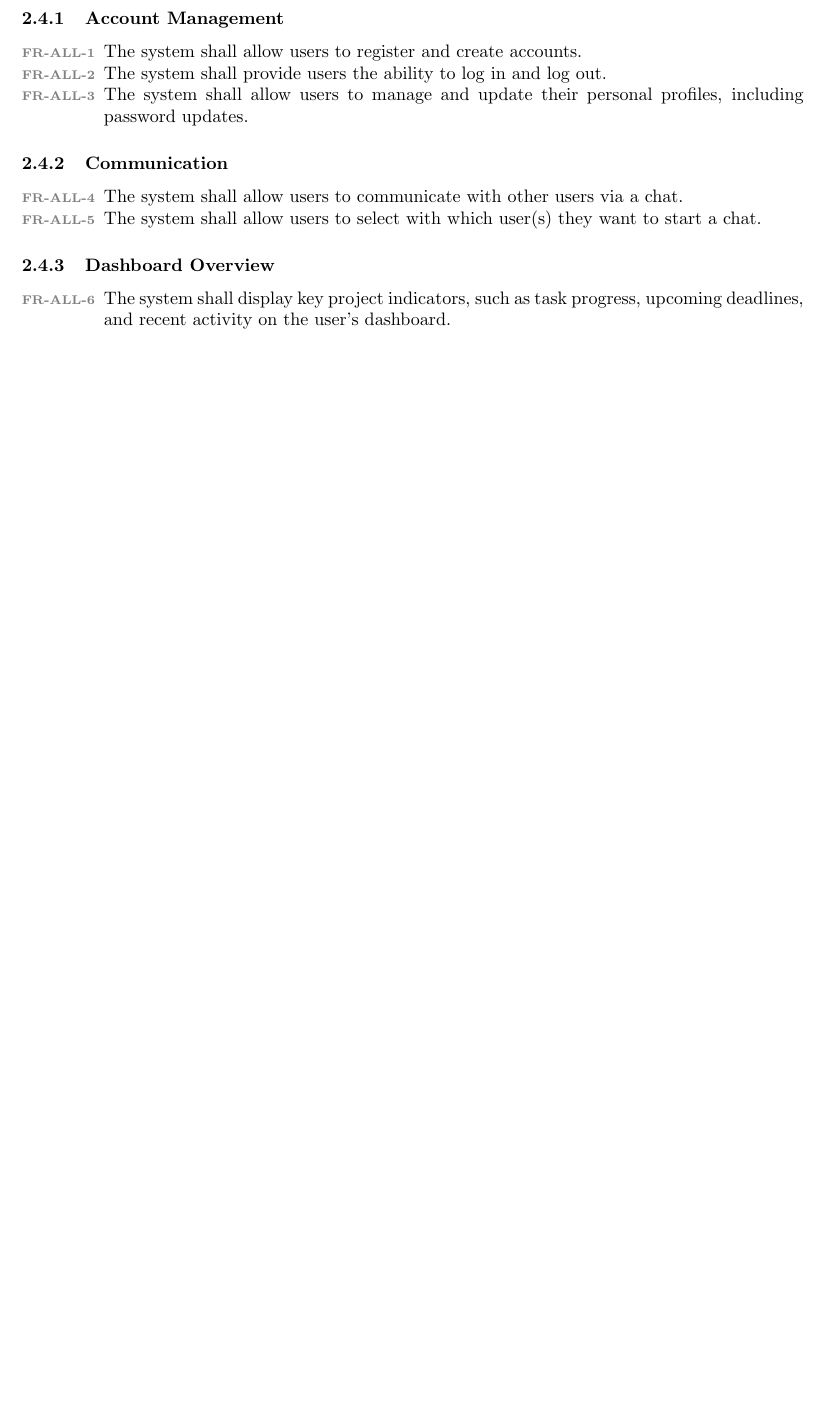
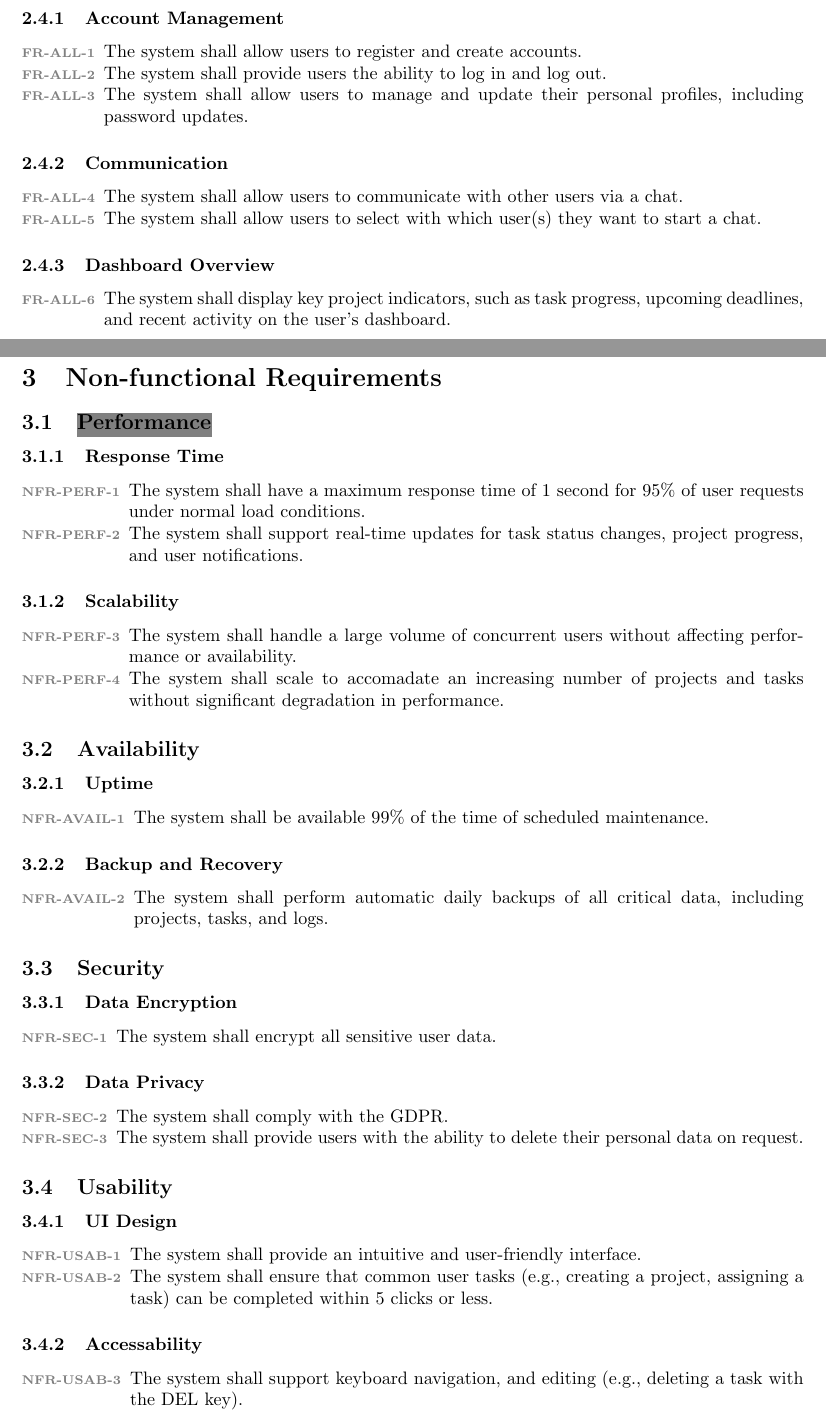
Before and after one commit to Triomphh/coman, a LaTeX document (Documents/SRS.tex): part of page 5 of 6 before the commit and two parts of pages 5 and 6 of 7 after it, the two joined at a grey line, cut so that both start at the same text, the shorter picture padded with empty space. Compiled offline with pdfLaTeX.

Commit message:
Add non-functional requirements to SRS

```diff
--- a/Documents/SRS.tex
+++ b/Documents/SRS.tex
@@ -133,3 +133,54 @@
 
 
     \section{Non-functional Requirements}
+        \subsection{\hl{Performance}}
+            \newcounter{performanceCounter}
+            \subsubsection{Response Time}
+            \begin{enumerate}[label=\scriptsize\textbf{\textcolor{gray}{NFR-PERF-\arabic{performanceCounter}}}, leftmargin=*, itemsep=-4px]
+                \refstepcounter{performanceCounter}\item The system shall have a maximum response time of 1 second for 95\% of user requests under normal load conditions.
+                \refstepcounter{performanceCounter}\item The system shall support real-time updates for task status changes, project progress, and user notifications.
+            \end{enumerate}
+
+            \subsubsection{Scalability}
+            \begin{enumerate}[label=\scriptsize\textbf{\textcolor{gray}{NFR-PERF-\arabic{performanceCounter}}}, leftmargin=*, itemsep=-4px]
+                \refstepcounter{performanceCounter}\item The system shall handle a large volume of concurrent users without affecting performance or availability.
+                \refstepcounter{performanceCounter}\item The system shall scale to accomadate an increasing number of projects and tasks without significant degradation in performance.
+            \end{enumerate}
+
+        \subsection{Availability}
+            \newcounter{availabilityCounter}
+            \subsubsection{Uptime}
+            \begin{enumerate}[label=\scriptsize\textbf{\textcolor{gray}{NFR-AVAIL-\arabic{availabilityCounter}}}, leftmargin=*, itemsep=-4px]
+                \refstepcounter{availabilityCounter}\item The system shall be available 99\% of the time of scheduled maintenance.
+            \end{enumerate}
+
+            \subsubsection{Backup and Recovery}
+            \begin{enumerate}[label=\scriptsize\textbf{\textcolor{gray}{NFR-AVAIL-\arabic{availabilityCounter}}}, leftmargin=*, itemsep=-4px]
+                \refstepcounter{availabilityCounter}\item The system shall perform automatic daily backups of all critical data, including projects, tasks, and logs.
+            \end{enumerate}
+
+        \subsection{Security}
+            \newcounter{securityCounter}
+            \subsubsection{Data Encryption}
+            \begin{enumerate}[label=\scriptsize\textbf{\textcolor{gray}{NFR-SEC-\arabic{securityCounter}}}, leftmargin=*, itemsep=-4px]
+                \refstepcounter{securityCounter}\item The system shall encrypt all sensitive user data.
+            \end{enumerate}
+
+            \subsubsection{Data Privacy}
+            \begin{enumerate}[label=\scriptsize\textbf{\textcolor{gray}{NFR-SEC-\arabic{securityCounter}}}, leftmargin=*, itemsep=-4px]
+                \refstepcounter{securityCounter}\item The system shall comply with the GDPR.
+                \refstepcounter{securityCounter}\item The system shall provide users with the ability to delete their personal data on request.
+            \end{enumerate}
+
+        \subsection{Usability}
+            \newcounter{usabilityCounter}
+            \subsubsection{UI Design}
+            \begin{enumerate}[label=\scriptsize\textbf{\textcolor{gray}{NFR-USAB-\arabic{usabilityCounter}}}, leftmargin=*, itemsep=-4px]
+                \refstepcounter{usabilityCounter}\item The system shall provide an intuitive and user-friendly interface.
+                \refstepcounter{usabilityCounter}\item The system shall ensure that common user tasks (e.g., creating a project, assigning a task) can be completed within 5 clicks or less.
+            \end{enumerate}
+
+            \subsubsection{Accessability}
+            \begin{enumerate}[label=\scriptsize\textbf{\textcolor{gray}{NFR-USAB-\arabic{usabilityCounter}}}, leftmargin=*, itemsep=-4px]
+                \refstepcounter{usabilityCounter}\item The system shall support keyboard navigation, and editing (e.g., deleting a task with the DEL key).
+            \end{enumerate}
```
Also changed, not shown: Documents/SRS.pdf, Documents/SRS.tex (17 more changed lines).
